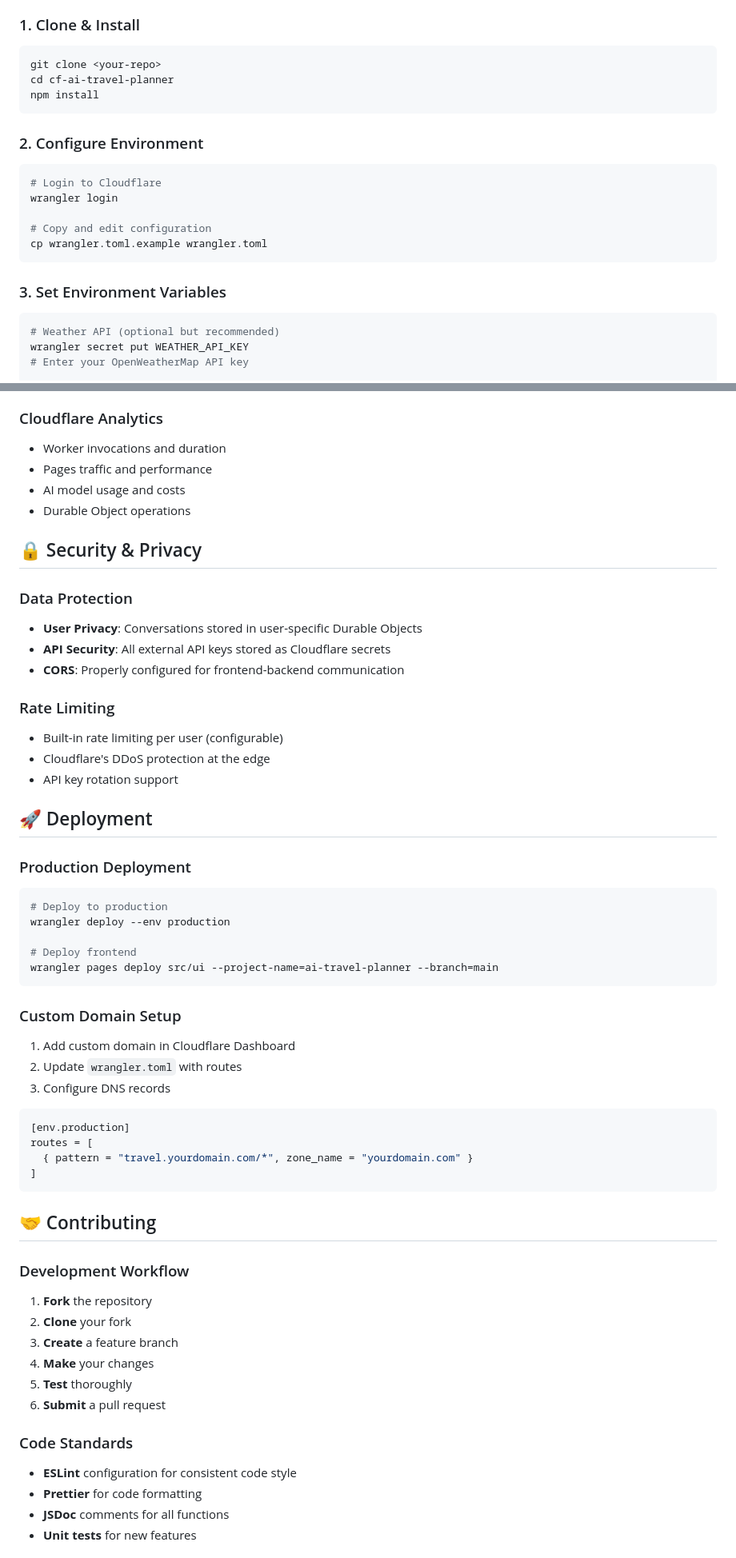
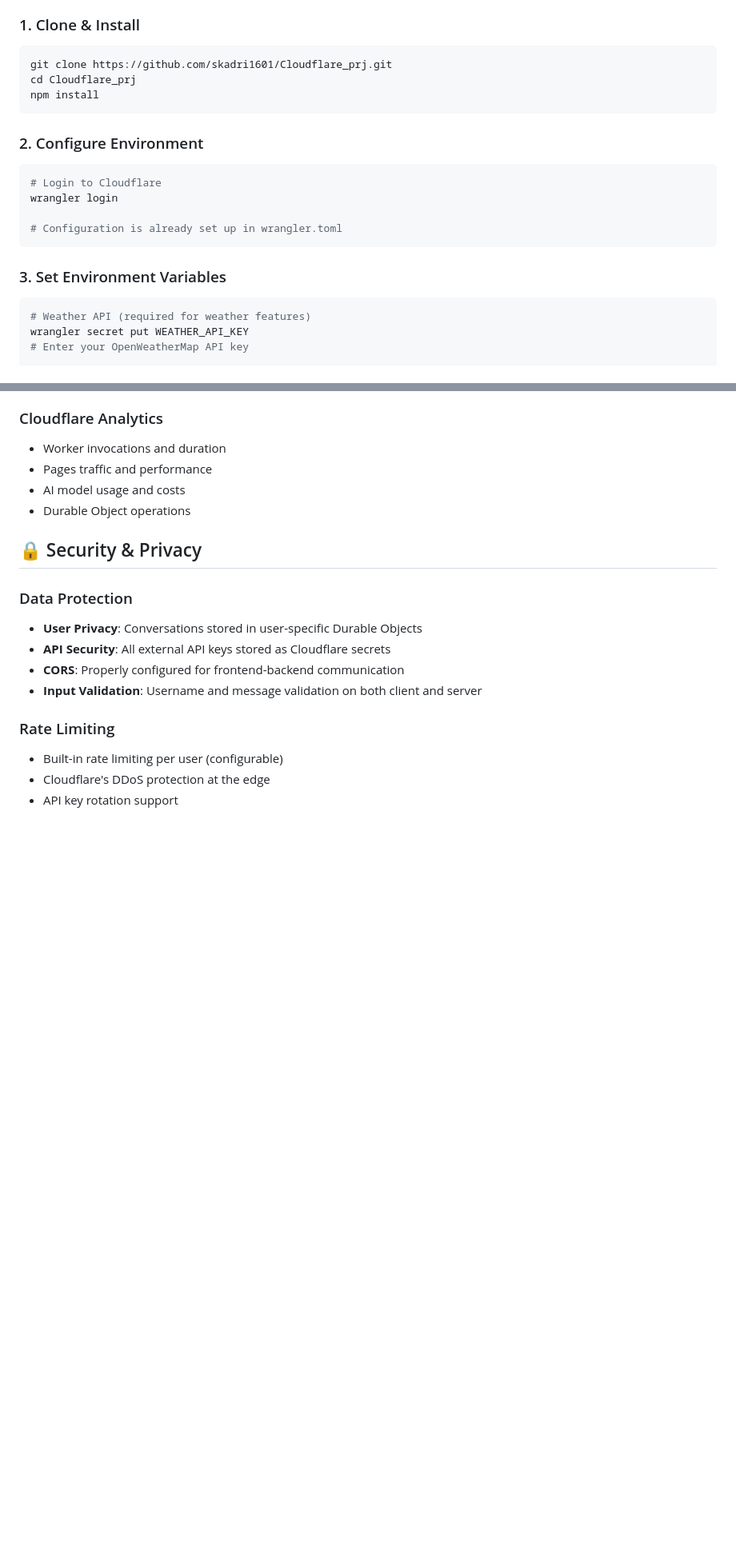
Before and after one commit to skadri1601/Cloudflare_prj, a Markdown page: README.md, 2 parts joined by grey strips. Shown: that part at 80% size. GitHub-like rendering; blank space fills up the shorter version.

````diff
--- a/README.md
+++ b/README.md
@@ -114,8 +115,8 @@ cf_ai_travel_planner/
 ### 1. Clone & Install
 
 ```bash
-git clone <your-repo>
-cd cf-ai-travel-planner
+git clone https://github.com/skadri1601/Cloudflare_prj.git
+cd Cloudflare_prj
 npm install
 ```
 
@@ -125,14 +126,13 @@ npm install
 # Login to Cloudflare
 wrangler login
 
-# Copy and edit configuration
-cp wrangler.toml.example wrangler.toml
+# Configuration is already set up in wrangler.toml
 ```
 
 ### 3. Set Environment Variables
 
 ```bash
-# Weather API (optional but recommended)
+# Weather API (required for weather features)
 wrangler secret put WEATHER_API_KEY
 # Enter your OpenWeatherMap API key
 
@@ -290,52 +263,9 @@ curl https://your-worker.your-subdomain.workers.dev/memory/preferences?userId=te
 - **User Privacy**: Conversations stored in user-specific Durable Objects
 - **API Security**: All external API keys stored as Cloudflare secrets
 - **CORS**: Properly configured for frontend-backend communication
+- **Input Validation**: Username and message validation on both client and server
 
 ### Rate Limiting
 - Built-in rate limiting per user (configurable)
 - Cloudflare's DDoS protection at the edge
 - API key rotation support
-
-## 🚀 Deployment
-
-### Production Deployment
-
-```bash
-# Deploy to production
-wrangler deploy --env production
-
-# Deploy frontend
-wrangler pages deploy src/ui --project-name=ai-travel-planner --branch=main
-```
-
-### Custom Domain Setup
-
-1. Add custom domain in Cloudflare Dashboard
-2. Update `wrangler.toml` with routes
-3. Configure DNS records
-
-```toml
-[env.production]
-routes = [
-  { pattern = "travel.yourdomain.com/*", zone_name = "yourdomain.com" }
-]
-```
-
-## 🤝 Contributing
-
-### Development Workflow
-
-1. **Fork** the repository
-2. **Clone** your fork
-3. **Create** a feature branch
-4. **Make** your changes
-5. **Test** thoroughly
-6. **Submit** a pull request
-
-### Code Standards
-
-- **ESLint** configuration for consistent code style
-- **Prettier** for code formatting
-- **JSDoc** comments for all functions
-- **Unit tests** for new features
-
````
Also changed, not shown: other parts of README.md (+49 -131 lines).
